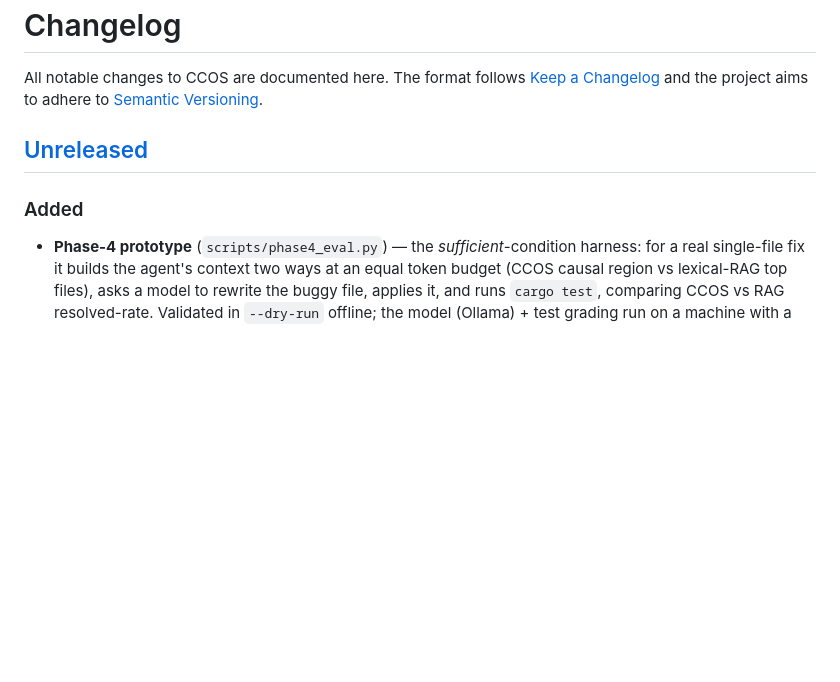
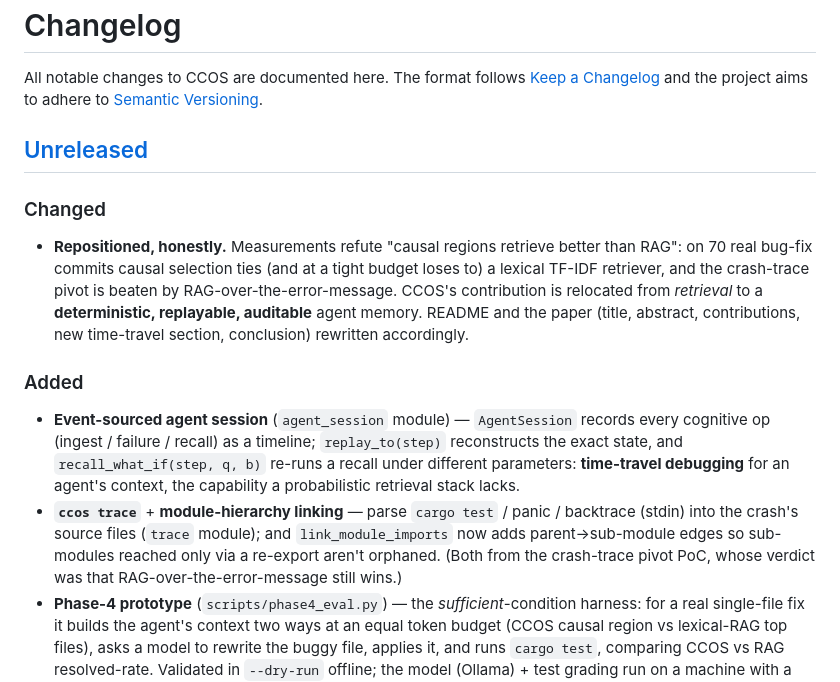
Before and after one commit to CHECKUPAUTO/CCOS, a Markdown page: CHANGELOG.md, the part around the change. Drawn GitHub-style; blank space fills up the shorter version.

Commit message:
docs: reposition README/CHANGELOG/architecture (honest, deterministic-memory framing)
- README: new "What the research found — honestly" section (CCOS ties/loses to
  lexical RAG on 70 real bugs; trace pivot beaten by RAG-on-error-message) and the
  relocation to a deterministic/replayable/auditable memory + time-travel.
- CHANGELOG: a "Changed — repositioned, honestly" note; agent_session, ccos trace
  and module-hierarchy linking recorded.
- ARCHITECTURE: agent_session and trace added to the module map.

```diff
--- a/CHANGELOG.md
+++ b/CHANGELOG.md
@@ -6,8 +6,28 @@ adhere to [Semantic Versioning](https://semver.org/spec/v2.0.0.html).
 
 ## [Unreleased]
 
+### Changed
+
+- **Repositioned, honestly.** Measurements refute "causal regions retrieve better
+  than RAG": on 70 real bug-fix commits causal selection ties (and at a tight
+  budget loses to) a lexical TF-IDF retriever, and the crash-trace pivot is beaten
+  by RAG-over-the-error-message. CCOS's contribution is relocated from *retrieval*
+  to a **deterministic, replayable, auditable** agent memory. README and the paper
+  (title, abstract, contributions, new time-travel section, conclusion) rewritten
+  accordingly.
+
 ### Added
 
+- **Event-sourced agent session** (`agent_session` module) — `AgentSession`
+  records every cognitive op (ingest / failure / recall) as a timeline;
+  `replay_to(step)` reconstructs the exact state, and `recall_what_if(step, q, b)`
+  re-runs a recall under different parameters: **time-travel debugging** for an
+  agent's context, the capability a probabilistic retrieval stack lacks.
+- **`ccos trace`** + **module-hierarchy linking** — parse `cargo test` / panic /
+  backtrace (stdin) into the crash's source files (`trace` module); and
+  `link_module_imports` now adds parent→sub-module edges so sub-modules reached
+  only via a re-export aren't orphaned. (Both from the crash-trace pivot PoC, whose
+  verdict was that RAG-over-the-error-message still wins.)
 - **Phase-4 prototype** (`scripts/phase4_eval.py`) — the *sufficient*-condition
   harness: for a real single-file fix it builds the agent's context two ways at an
   equal token budget (CCOS causal region vs lexical-RAG top files), asks a model
```
Also changed, not shown: docs/ARCHITECTURE.md (+2 -0 lines), 1 other file.
